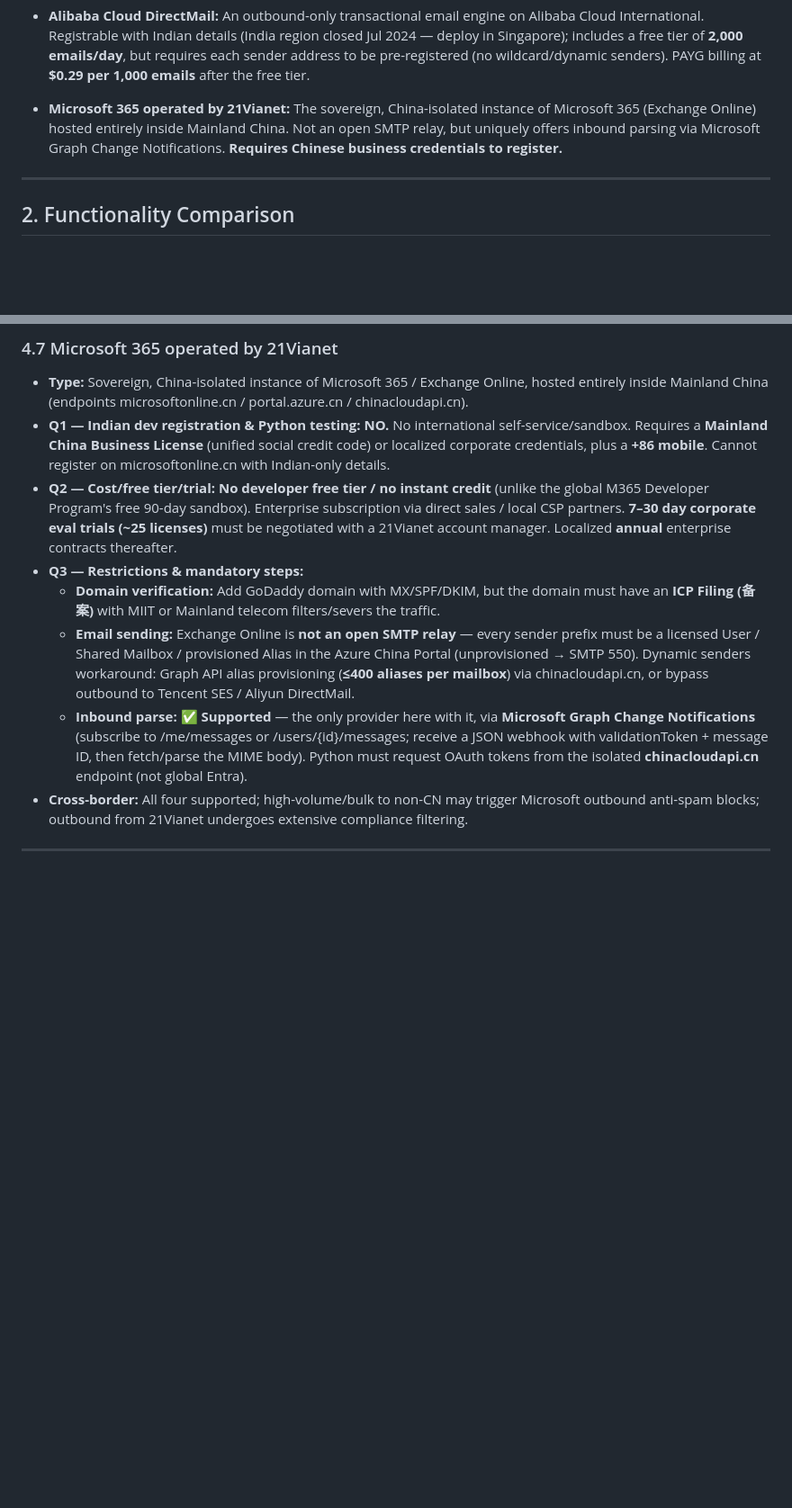
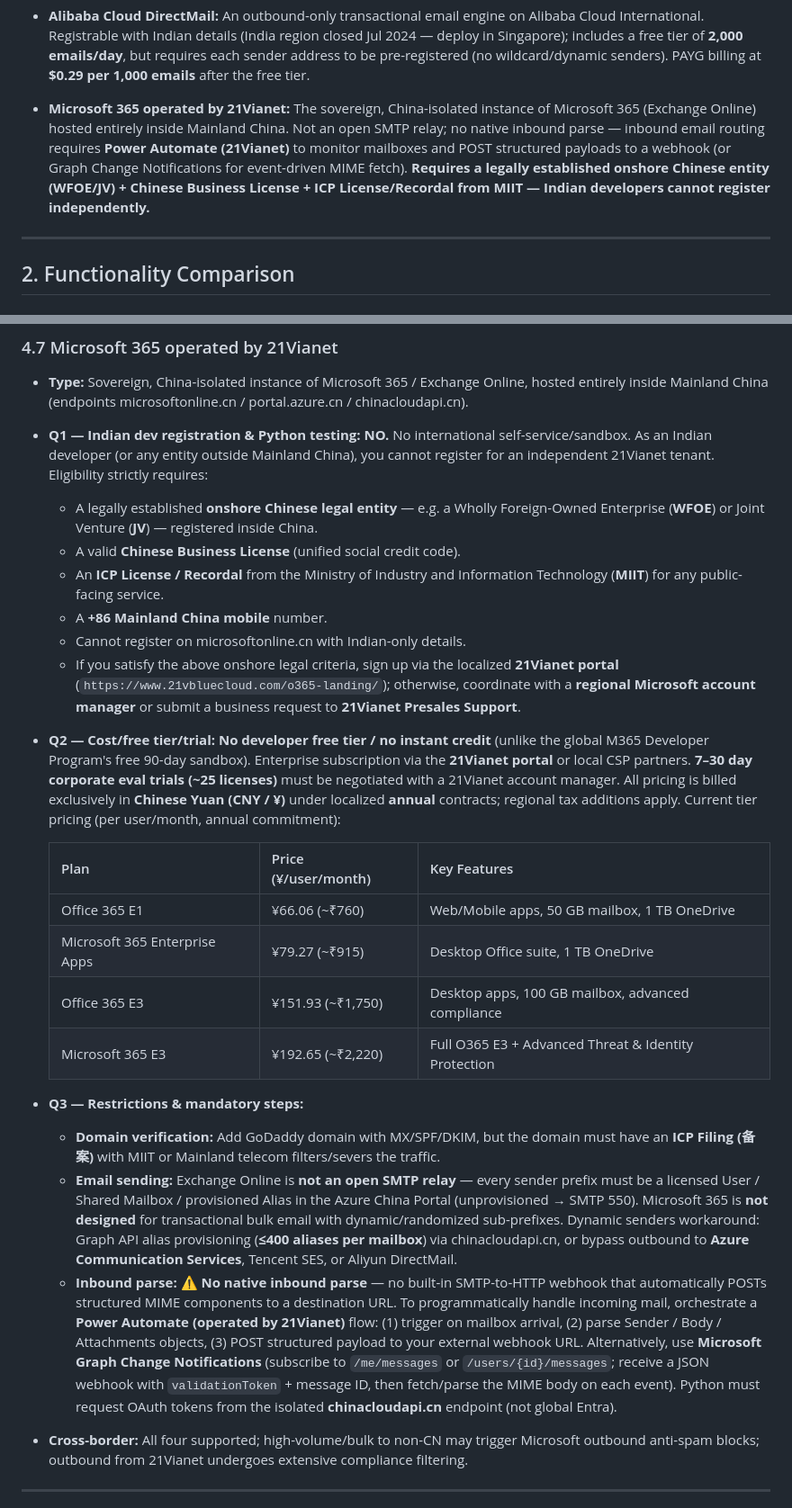
Before and after one commit to ankitprajapatgwl/EmailPOC, a Markdown page: email_docs/chinese_mail_providers.md, 2 parts joined by grey strips. Shown at 90% size. Rendered like a GitHub page; blank space fills up the shorter version.

Commit message:
refactor: Clarify Microsoft 365 operated by 21Vianet registration requirements and inbound parsing details for Indian developers

```diff
--- a/email_docs/chinese_mail_providers.md
+++ b/email_docs/chinese_mail_providers.md
@@ -29,7 +29,7 @@
 
 - **Alibaba Cloud DirectMail:** An outbound-only transactional email engine on Alibaba Cloud International. Registrable with Indian details (India region closed Jul 2024 — deploy in Singapore); includes a free tier of **2,000 emails/day**, but requires each sender address to be pre-registered (no wildcard/dynamic senders). PAYG billing at **$0.29 per 1,000 emails** after the free tier.
 
-- **Microsoft 365 operated by 21Vianet:** The sovereign, China-isolated instance of Microsoft 365 (Exchange Online) hosted entirely inside Mainland China. Not an open SMTP relay, but uniquely offers inbound parsing via Microsoft Graph Change Notifications. **Requires Chinese business credentials to register.**
+- **Microsoft 365 operated by 21Vianet:** The sovereign, China-isolated instance of Microsoft 365 (Exchange Online) hosted entirely inside Mainland China. Not an open SMTP relay; no native inbound parse — inbound email routing requires **Power Automate (21Vianet)** to monitor mailboxes and POST structured payloads to a webhook (or Graph Change Notifications for event-driven MIME fetch). **Requires a legally established onshore Chinese entity (WFOE/JV) + Chinese Business License + ICP License/Recordal from MIIT — Indian developers cannot register independently.**
 
 ---
 
@@ -210,12 +210,25 @@ This table answers **(Q2)** cost details, free tier, and trial options, plus how
 ### 4.7 Microsoft 365 operated by 21Vianet
 
 - **Type:** Sovereign, China-isolated instance of Microsoft 365 / Exchange Online, hosted entirely inside Mainland China (endpoints microsoftonline.cn / portal.azure.cn / chinacloudapi.cn).
-- **Q1 — Indian dev registration & Python testing:** **NO.** No international self-service/sandbox. Requires a **Mainland China Business License** (unified social credit code) or localized corporate credentials, plus a **+86 mobile**. Cannot register on microsoftonline.cn with Indian-only details.
-- **Q2 — Cost/free tier/trial:** **No developer free tier / no instant credit** (unlike the global M365 Developer Program's free 90-day sandbox). Enterprise subscription via direct sales / local CSP partners. **7–30 day corporate eval trials (~25 licenses)** must be negotiated with a 21Vianet account manager. Localized **annual** enterprise contracts thereafter.
+- **Q1 — Indian dev registration & Python testing:** **NO.** No international self-service/sandbox. As an Indian developer (or any entity outside Mainland China), you cannot register for an independent 21Vianet tenant. Eligibility strictly requires:
+  - A legally established **onshore Chinese legal entity** — e.g. a Wholly Foreign-Owned Enterprise (**WFOE**) or Joint Venture (**JV**) — registered inside China.
+  - A valid **Chinese Business License** (unified social credit code).
+  - An **ICP License / Recordal** from the Ministry of Industry and Information Technology (**MIIT**) for any public-facing service.
+  - A **+86 Mainland China mobile** number.
+  - Cannot register on microsoftonline.cn with Indian-only details.
+  - If you satisfy the above onshore legal criteria, sign up via the localized **21Vianet portal** (`https://www.21vbluecloud.com/o365-landing/`); otherwise, coordinate with a **regional Microsoft account manager** or submit a business request to **21Vianet Presales Support**.
+- **Q2 — Cost/free tier/trial:** **No developer free tier / no instant credit** (unlike the global M365 Developer Program's free 90-day sandbox). Enterprise subscription via the **21Vianet portal** or local CSP partners. **7–30 day corporate eval trials (~25 licenses)** must be negotiated with a 21Vianet account manager. All pricing is billed exclusively in **Chinese Yuan (CNY / ¥)** under localized **annual** contracts; regional tax additions apply. Current tier pricing (per user/month, annual commitment):
+
+  | Plan | Price (¥/user/month) | Key Features |
+  |---|---|---|
+  | Office 365 E1 | ¥66.06 (~₹760) | Web/Mobile apps, 50 GB mailbox, 1 TB OneDrive |
+  | Microsoft 365 Enterprise Apps | ¥79.27 (~₹915) | Desktop Office suite, 1 TB OneDrive |
+  | Office 365 E3 | ¥151.93 (~₹1,750) | Desktop apps, 100 GB mailbox, advanced compliance |
+  | Microsoft 365 E3 | ¥192.65 (~₹2,220) | Full O365 E3 + Advanced Threat & Identity Protection |
 - **Q3 — Restrictions & mandatory steps:**
   - **Domain verification:** Add GoDaddy domain with MX/SPF/DKIM, but the domain must have an **ICP Filing (备案)** with MIIT or Mainland telecom filters/severs the traffic.
-  - **Email sending:** Exchange Online is **not an open SMTP relay** — every sender prefix must be a licensed User / Shared Mailbox / provisioned Alias in the Azure China Portal (unprovisioned → SMTP 550). Dynamic senders workaround: Graph API alias provisioning (**≤400 aliases per mailbox**) via chinacloudapi.cn, or bypass outbound to Tencent SES / Aliyun DirectMail.
-  - **Inbound parse:** ✅ **Supported** — the only provider here with it, via **Microsoft Graph Change Notifications** (subscribe to /me/messages or /users/{id}/messages; receive a JSON webhook with validationToken + message ID, then fetch/parse the MIME body). Python must request OAuth tokens from the isolated **chinacloudapi.cn** endpoint (not global Entra).
+  - **Email sending:** Exchange Online is **not an open SMTP relay** — every sender prefix must be a licensed User / Shared Mailbox / provisioned Alias in the Azure China Portal (unprovisioned → SMTP 550). Microsoft 365 is **not designed** for transactional bulk email with dynamic/randomized sub-prefixes. Dynamic senders workaround: Graph API alias provisioning (**≤400 aliases per mailbox**) via chinacloudapi.cn, or bypass outbound to **Azure Communication Services**, Tencent SES, or Aliyun DirectMail.
+  - **Inbound parse:** ⚠️ **No native inbound parse** — no built-in SMTP-to-HTTP webhook that automatically POSTs structured MIME components to a destination URL. To programmatically handle incoming mail, orchestrate a **Power Automate (operated by 21Vianet)** flow: (1) trigger on mailbox arrival, (2) parse Sender / Body / Attachments objects, (3) POST structured payload to your external webhook URL. Alternatively, use **Microsoft Graph Change Notifications** (subscribe to `/me/messages` or `/users/{id}/messages`; receive a JSON webhook with `validationToken` + message ID, then fetch/parse the MIME body on each event). Python must request OAuth tokens from the isolated **chinacloudapi.cn** endpoint (not global Entra).
 - **Cross-border:** All four supported; high-volume/bulk to non-CN may trigger Microsoft outbound anti-spam blocks; outbound from 21Vianet undergoes extensive compliance filtering.
 
 ---
```
Also changed, not shown: other parts of email_docs/chinese_mail_providers.md (+3 -3 lines).
